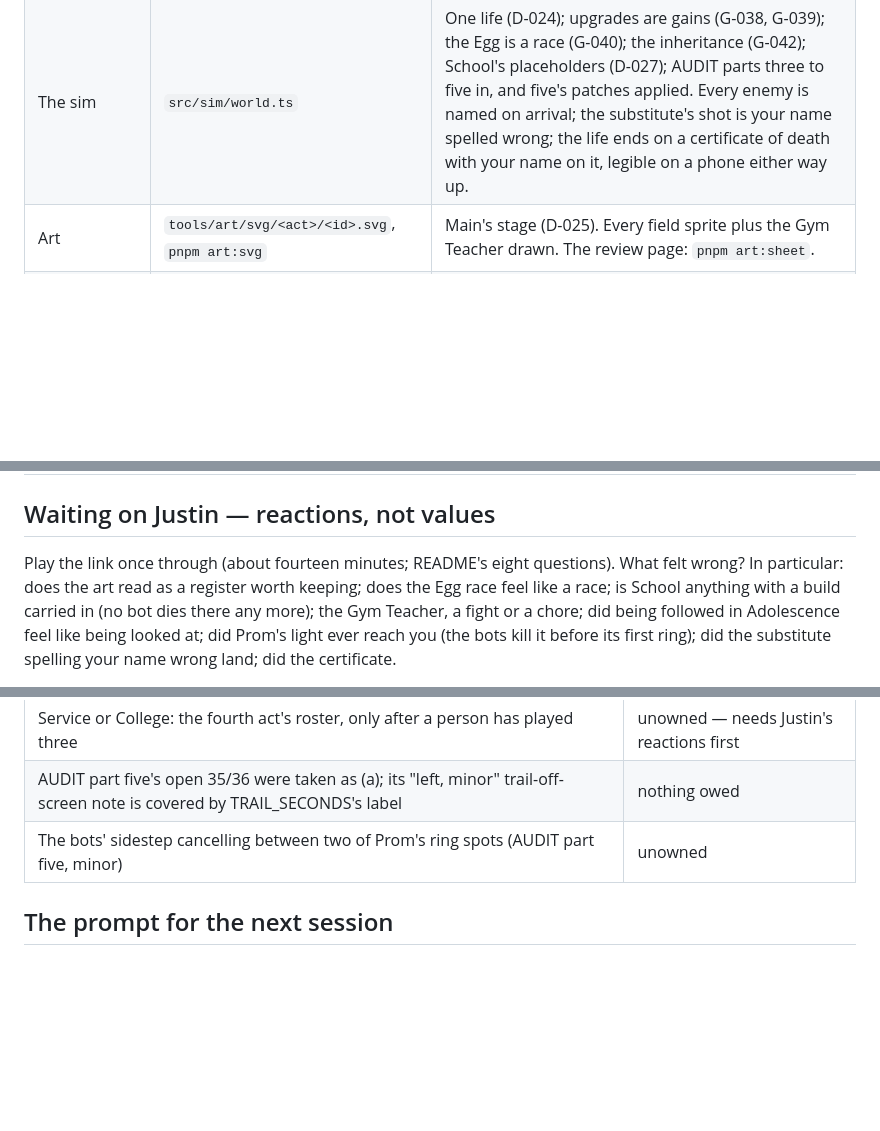
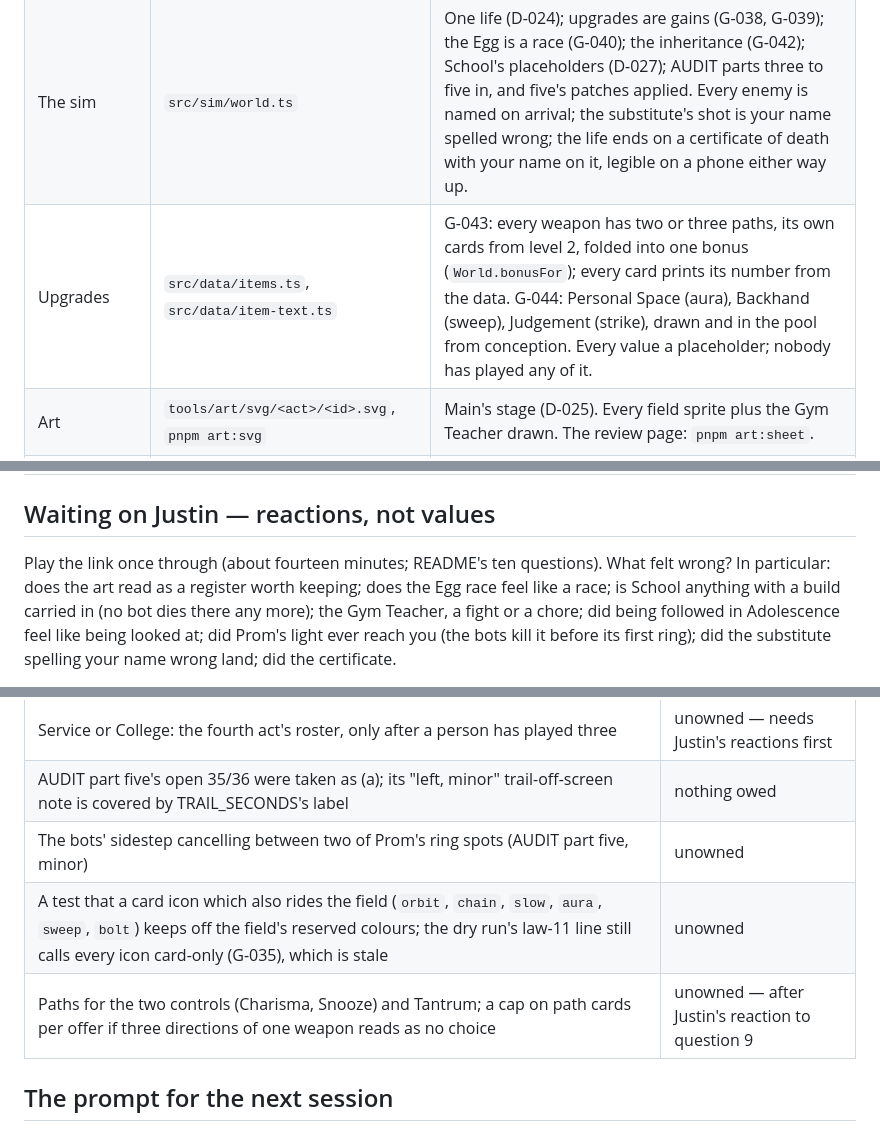
Before and after one commit to jalirkan/natural-causes, a Markdown page: HANDOFF.md, 3 parts joined by grey strips. GitHub-like rendering; blank space fills up the shorter version.

```diff
--- a/HANDOFF.md
+++ b/HANDOFF.md
@@ -13,6 +13,7 @@ and write your name against it here, on `main`, before you start.
 |---|---|---|
 | The game | <https://jalirkan.github.io/natural-causes/> | `main`: a three-act life, Conception → School → Adolescence, every sprite authored SVG; CI's fifth check plays it end to end in Chromium. Deploys on every push. |
 | The sim | `src/sim/world.ts` | One life (D-024); upgrades are gains (G-038, G-039); the Egg is a race (G-040); the inheritance (G-042); School's placeholders (D-027); AUDIT parts three to five in, and five's patches applied. Every enemy is named on arrival; the substitute's shot is your name spelled wrong; the life ends on a certificate of death with your name on it, legible on a phone either way up. |
+| Upgrades | `src/data/items.ts`, `src/data/item-text.ts` | G-043: every weapon has two or three paths, its own cards from level 2, folded into one bonus (`World.bonusFor`); every card prints its number from the data. G-044: Personal Space (aura), Backhand (sweep), Judgement (strike), drawn and in the pool from conception. Every value a placeholder; nobody has played any of it. |
 | Art | `tools/art/svg/<act>/<id>.svg`, `pnpm art:svg` | Main's stage (D-025). Every field sprite plus the Gym Teacher drawn. The review page: `pnpm art:sheet`. |
 | The Gym Teacher | `SCHOOL-ROSTER.md` §9 | Designed, drawn and fighting: the whistle, the shield, PARTICIPATION. Every number a placeholder; nobody has played him. |
 | Adolescence | `ADOLESCENCE-ROSTER.md` | Designed, data, drawn, startable; Prom fights (the race, the floor, the ring); Growth Spurt and Snooze; its sounds. AUDIT part five read it. |
@@ -21,7 +22,7 @@ and write your name against it here, on `main`, before you start.
 
 ## Waiting on Justin — reactions, not values
 
-Play the link once through (about fourteen minutes; README's eight
+Play the link once through (about fourteen minutes; README's ten
 questions). What felt wrong? In particular: does the art read as a register
 worth keeping; does the Egg race feel like a race; is School anything with a
 build carried in (no bot dies there any more); the Gym Teacher, a fight or a
@@ -38,6 +39,8 @@ substitute spelling your name wrong land; did the certificate.
 | Service or College: the fourth act's roster, only after a person has played three | unowned — needs Justin's reactions first |
 | AUDIT part five's open 35/36 were taken as (a); its "left, minor" trail-off-screen note is covered by TRAIL_SECONDS's label | nothing owed |
 | The bots' sidestep cancelling between two of Prom's ring spots (AUDIT part five, minor) | unowned |
+| A test that a card icon which also rides the field (`orbit`, `chain`, `slow`, `aura`, `sweep`, `bolt`) keeps off the field's reserved colours; the dry run's law-11 line still calls every icon card-only (G-035), which is stale | unowned |
+| Paths for the two controls (Charisma, Snooze) and Tantrum; a cap on path cards per offer if three directions of one weapon reads as no choice | unowned — after Justin's reaction to question 9 |
 
 ## The prompt for the next session
 
```
Also changed, not shown: README.md (+19 -1 lines).
